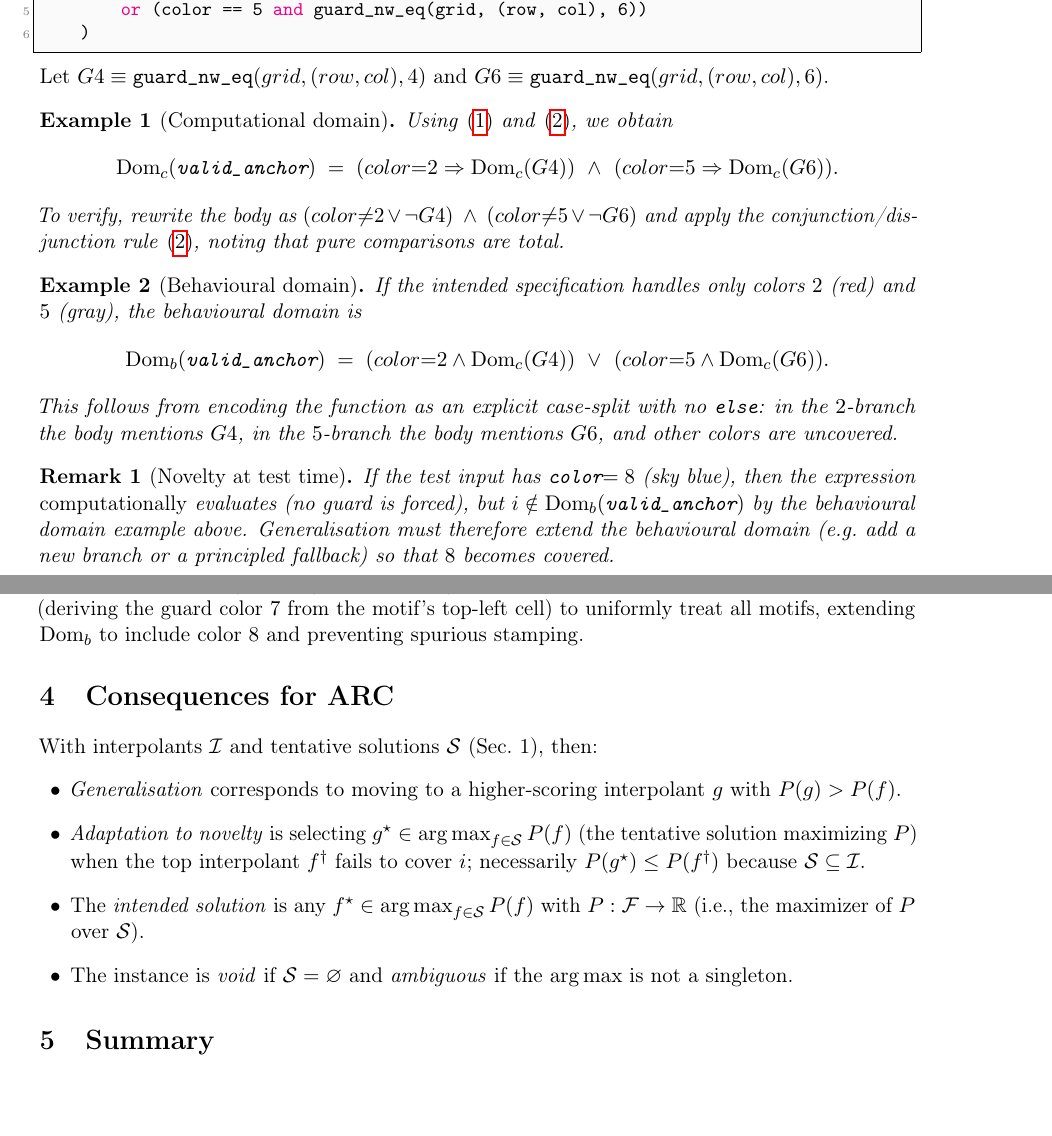
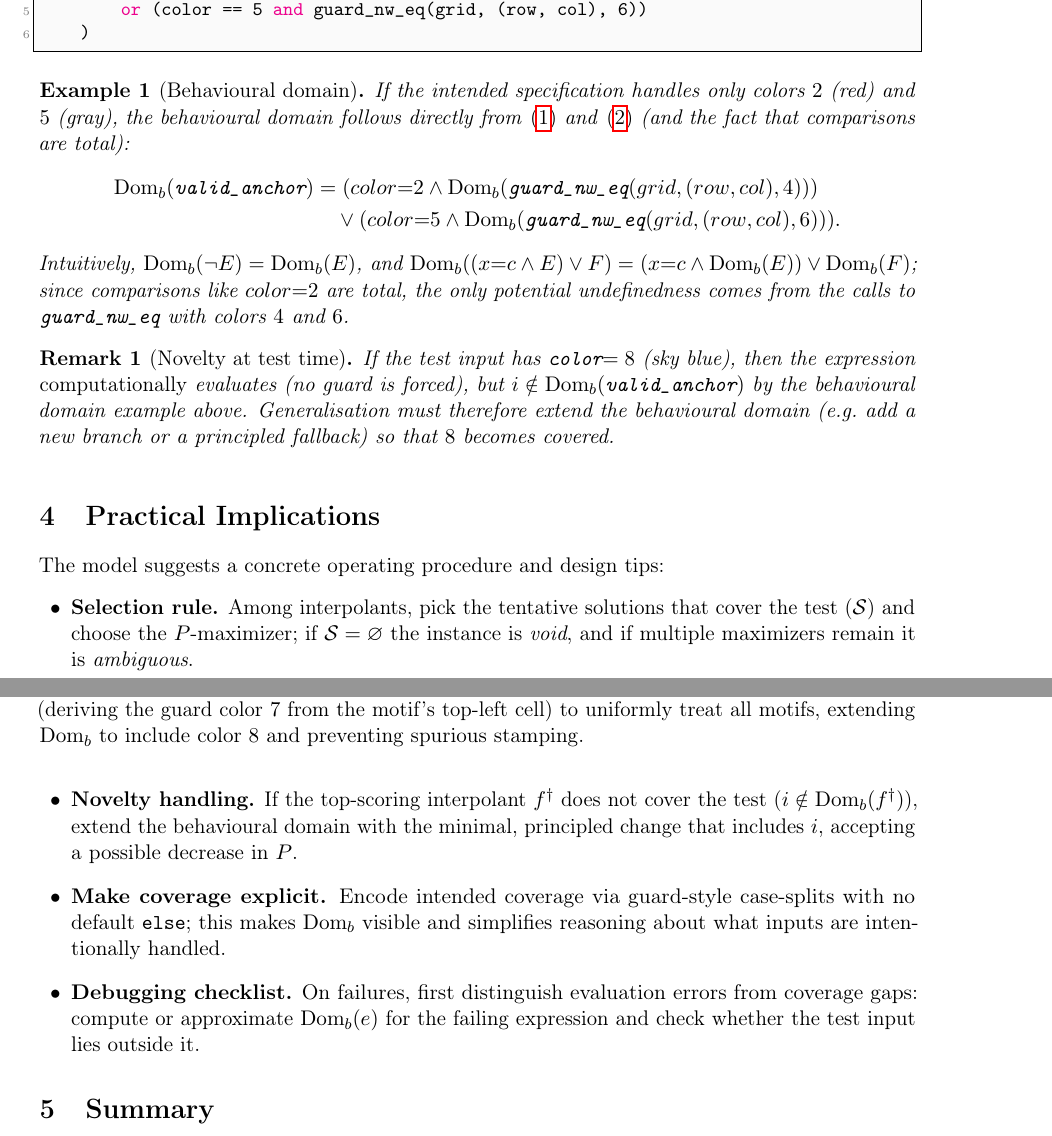
Before and after one commit to cristianoc/arc-agi-2-abstraction-dataset, a LaTeX paper (dsl/arc_model_domains.tex): two parts of pages 2 and 3 of 4, joined at a grey line, cut so that both start at the same text, the shorter picture padded with empty space. Compiled offline with pdfLaTeX.

Commit message:
Update arc_model_domains.tex

```diff
--- a/dsl/arc_model_domains.tex
+++ b/dsl/arc_model_domains.tex
@@ -120,26 +120,18 @@ def valid_anchor(grid: Grid, anchor: Anchor) -> bool:
         or (color == 5 and guard_nw_eq(grid, (row, col), 6))
     )
 \end{lstlisting}
-Let $G4 \equiv \texttt{guard\_nw\_eq}(grid,(row,col),4)$ and $G6 \equiv \texttt{guard\_nw\_eq}(grid,(row,col),6)$.
-
-\begin{example}[Computational domain]
-Using~\eqref{eq:not} and~\eqref{eq:conjdisj}, we obtain
-\[
-\Domc(\texttt{valid\_anchor})
-\;=\;
-(color{=}2 \Rightarrow \Domc(G4)) \ \land\ (color{=}5 \Rightarrow \Domc(G6)).
-\]
-To verify, rewrite the body as $(color{\neq}2 \lor \lnot G4)\ \land\ (color{\neq}5 \lor \lnot G6)$ and apply the conjunction/disjunction rule~\eqref{eq:conjdisj}, noting that pure comparisons are total.
-\end{example}
+% Inline the guard primitives directly (no G4/G6 abbreviations).
 
 \begin{example}[Behavioural domain]
-If the intended specification handles only colors $2$ (red) and $5$ (gray), the behavioural domain is
+If the intended specification handles only colors $2$ (red) and $5$ (gray), the behavioural domain follows directly from~\eqref{eq:not} and~\eqref{eq:conjdisj} (and the fact that comparisons are total):
 \[
+\begin{aligned}
 \Domb(\texttt{valid\_anchor})
-\;=\;
-(color{=}2 \land \Domc(G4)) \ \lor\ (color{=}5 \land \Domc(G6)).
+&= (color{=}2 \land \Domb(\texttt{guard\_nw\_eq}(grid,(row,col),4))) \\
+&\quad \lor (color{=}5 \land \Domb(\texttt{guard\_nw\_eq}(grid,(row,col),6))).
+\end{aligned}
 \]
-This follows from encoding the function as an explicit case-split with no \texttt{else}: in the $2$-branch the body mentions $G4$, in the $5$-branch the body mentions $G6$, and other colors are uncovered.
+Intuitively, $\Domb(\lnot E)=\Domb(E)$, and $\Domb((x{=}c \land E)\lor F)=(x{=}c\land \Domb(E))\lor \Domb(F)$; since comparisons like $color{=}2$ are total, the only potential undefinedness comes from the calls to \texttt{guard\_nw\_eq} with colors $4$ and $6$.
 \end{example}
 
 \begin{remark}[Novelty at test time]
@@ -153,14 +145,14 @@ If the test input has \texttt{color}$=8$ (sky blue), then the expression \emph{c
 \label{fig:comparison}
 \end{figure}
 
-\section{Consequences for ARC}
+\section{Practical Implications}
 
-With interpolants $\mathcal{I}$ and tentative solutions $\mathcal{S}$ (Sec.~1), then:
+The model suggests a concrete operating procedure and design tips:
 \begin{itemize}[leftmargin=1.5em]
-\item \emph{Generalisation} corresponds to moving to a higher-scoring interpolant $g$ with $P(g)>P(f)$.
-\item \emph{Adaptation to novelty} is selecting $g^\star\in\argmax_{f\in\mathcal{S}}P(f)$ (the tentative solution maximizing~$P$) when the top interpolant $f^\dagger$ fails to cover $i$; necessarily $P(g^\star)\le P(f^\dagger)$ because $\mathcal{S}\subseteq\mathcal{I}$.
-\item The \emph{intended solution} is any $f^\star\in\argmax_{f\in\mathcal{S}}P(f)$ with $P:\F\to\mathbb{R}$ (i.e., the maximizer of~$P$ over~$\mathcal{S}$).
-\item The instance is \emph{void} if $\mathcal{S}=\varnothing$ and \emph{ambiguous} if the $\argmax$ is not a singleton.
+\item \textbf{Selection rule.} Among interpolants, pick the tentative solutions that cover the test ($\mathcal{S}$) and choose the $P$-maximizer; if $\mathcal{S}=\varnothing$ the instance is \emph{void}, and if multiple maximizers remain it is \emph{ambiguous}.
+\item \textbf{Novelty handling.} If the top-scoring interpolant $f^\dagger$ does not cover the test ($i\notin \Domb(f^\dagger)$), extend the behavioural domain with the minimal, principled change that includes $i$, accepting a possible decrease in~$P$.
+\item \textbf{Make coverage explicit.} Encode intended coverage via guard-style case-splits with no default \texttt{else}; this makes $\Domb$ visible and simplifies reasoning about what inputs are intentionally handled.
+\item \textbf{Debugging checklist.} On failures, first distinguish evaluation errors from coverage gaps: compute or approximate $\Domb(e)$ for the failing expression and check whether the test input lies outside it.
 \end{itemize}
 
 \section{Summary}
```
